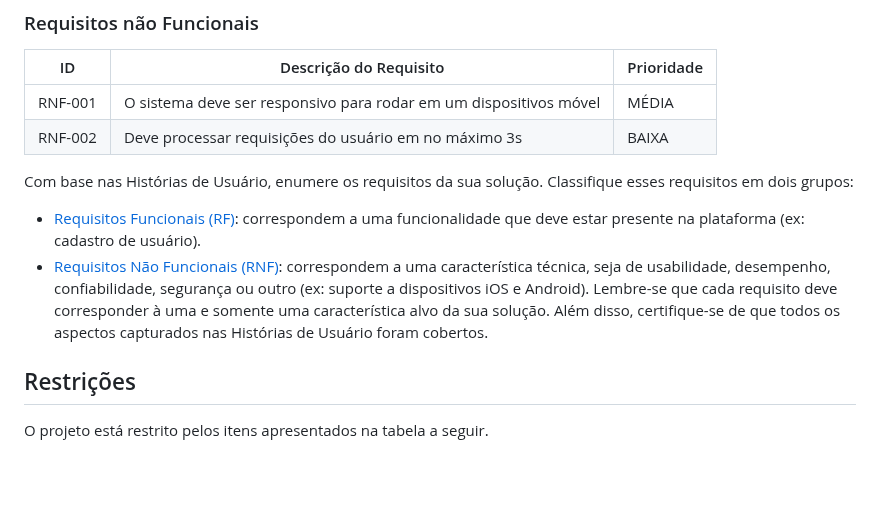
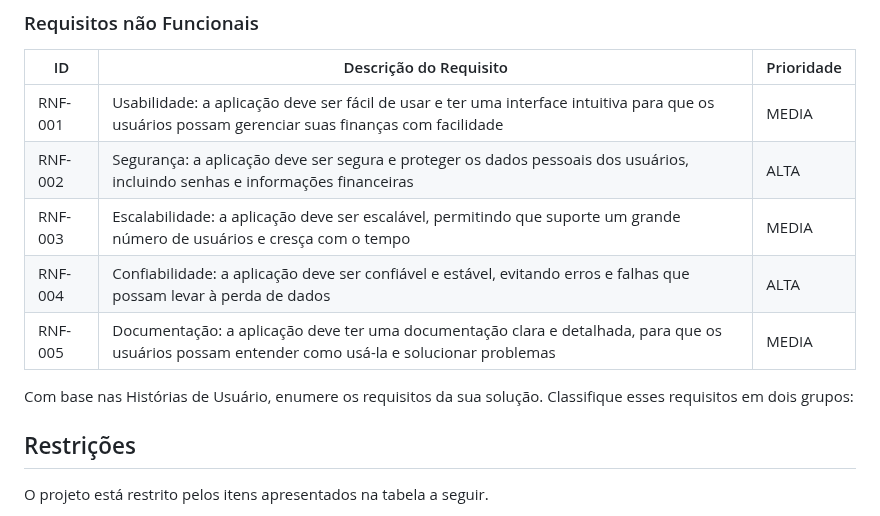
Before and after one commit to ICEI-PUC-Minas-PCO-SI/pco-si-2023-1-p1-proj-web-t1-grupo-1-quitay, a Markdown page: docs/02-Especificação do Projeto.md, the part around the change. Drawn GitHub-style; blank space fills up the shorter version.

```diff
--- a/docs/02-Especificação do Projeto.md
+++ b/docs/02-Especificação do Projeto.md
@@ -61,23 +61,13 @@ RF-011 | Permitir que o usuário defina prioridades para suas despesas, indicand
 
 |ID     | Descrição do Requisito  |Prioridade |
 |-------|-------------------------|----|
-|RNF-001| O sistema deve ser responsivo para rodar em um dispositivos móvel | MÉDIA |
-|RNF-002| Deve processar requisições do usuário em no máximo 3s |  BAIXA |
+RNF-001 | Usabilidade: a aplicação deve ser fácil de usar e ter uma interface intuitiva para que os usuários possam gerenciar suas finanças com facilidade | MEDIA
+RNF-002 | Segurança: a aplicação deve ser segura e proteger os dados pessoais dos usuários, incluindo senhas e informações financeiras | ALTA
+RNF-003 | Escalabilidade: a aplicação deve ser escalável, permitindo que suporte um grande número de usuários e cresça com o tempo | MEDIA
+RNF-004 | Confiabilidade: a aplicação deve ser confiável e estável, evitando erros e falhas que possam levar à perda de dados | ALTA
+RNF-005 | Documentação: a aplicação deve ter uma documentação clara e detalhada, para que os usuários possam entender como usá-la e solucionar problemas | MEDIA
 
 Com base nas Histórias de Usuário, enumere os requisitos da sua solução. Classifique esses requisitos em dois grupos:
-
-- [Requisitos Funcionais
- (RF)](https://pt.wikipedia.org/wiki/Requisito_funcional):
- correspondem a uma funcionalidade que deve estar presente na
-  plataforma (ex: cadastro de usuário).
-- [Requisitos Não Funcionais
-  (RNF)](https://pt.wikipedia.org/wiki/Requisito_n%C3%A3o_funcional):
-  correspondem a uma característica técnica, seja de usabilidade,
-  desempenho, confiabilidade, segurança ou outro (ex: suporte a
-  dispositivos iOS e Android).
-Lembre-se que cada requisito deve corresponder à uma e somente uma
-característica alvo da sua solução. Além disso, certifique-se de que
-todos os aspectos capturados nas Histórias de Usuário foram cobertos.
 
 ## Restrições
 
```
